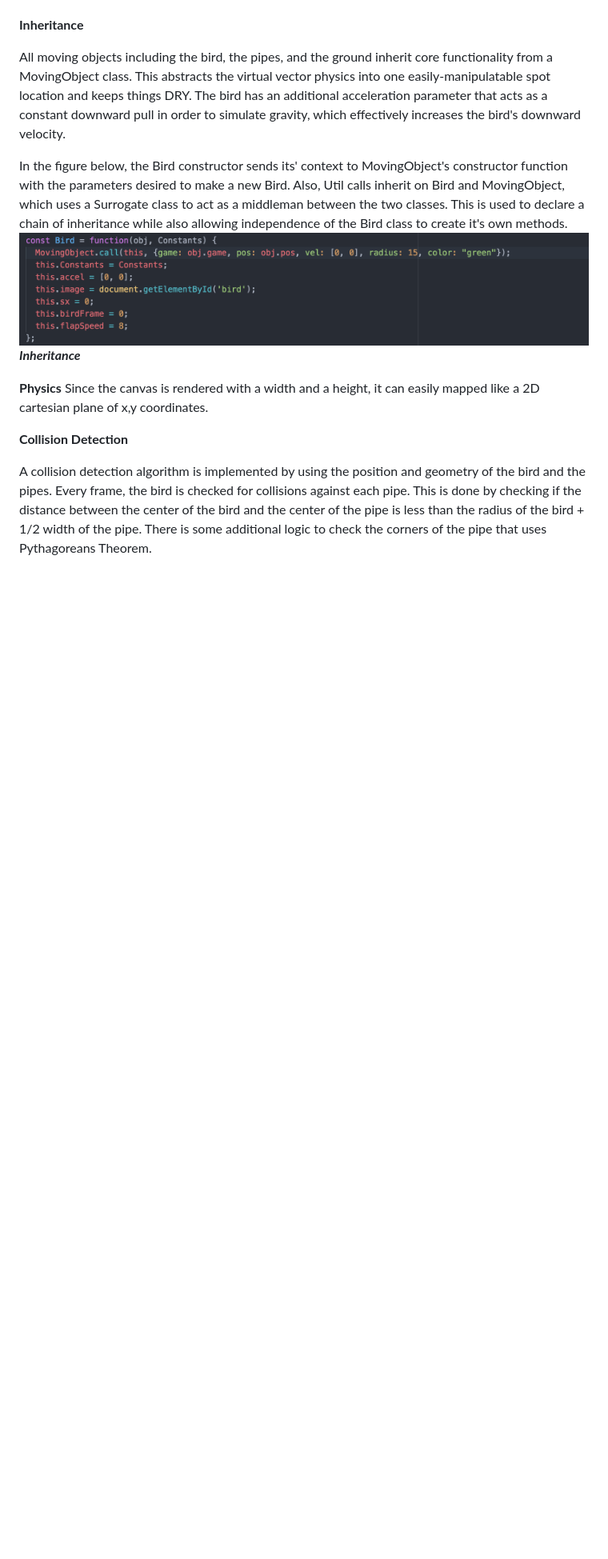
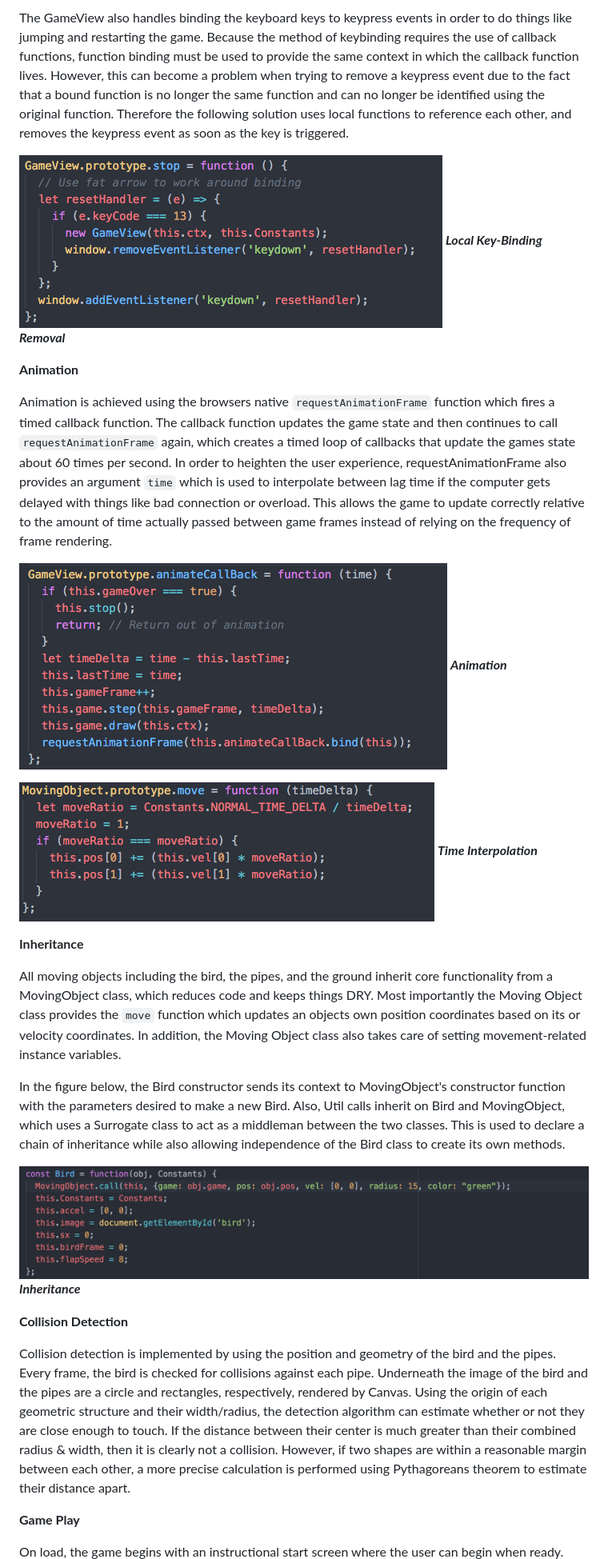
Before and after one commit to KevinMongiello/flappybird, a Markdown page: README.md, the part around the change printed below. Shown: that part at 80% size. GitHub-like rendering; pictures changed too: docs/images/animation.png (added), docs/images/key-binding.png (added), docs/images/time-interp.png (added); blank space fills up the shorter version.

Commit message:
Update Readme & High Score Screen

```diff
--- a/README.md
+++ b/README.md
@@ -11,19 +24,35 @@ The top-level game file extracts the canvas DOM element and passes it's 2D-conte
+The GameView also handles binding the keyboard keys to keypress events in order to do things like jumping and restarting the game.  Because the method of keybinding requires the use of callback functions, function binding must be used to provide the same context in which the callback function lives.  However, this can become a problem when trying to remove a keypress event due to the fact that a bound function is no longer the same function and can no longer be identified using the original function.  Therefore the following solution uses local functions to reference each other, and removes the keypress event as soon as the key is triggered.
+
+![alt tag](docs/images/key-binding.png)
+***Local Key-Binding Removal***
+
+**Animation**
+
+Animation is achieved using the browsers native `requestAnimationFrame` function which fires a timed callback function.  The callback function updates the game state and then continues to call `requestAnimationFrame` again, which creates a timed loop of callbacks that update the games state about 60 times per second.  In order to heighten the user experience, requestAnimationFrame also provides an argument `time` which is used to interpolate between lag time if the computer gets delayed with things like bad connection or overload.  This allows the game to update correctly relative to the amount of time actually passed between game frames instead of relying on the frequency of frame rendering.
+
+![alt tag](docs/images/animation.png)
+***Animation***
+
+![alt tag](docs/images/time-interp.png)
+***Time Interpolation***
 
 **Inheritance**
 
-All moving objects including the bird, the pipes, and the ground inherit core functionality from a MovingObject class.  This abstracts the virtual vector physics into one easily-manipulatable spot location and keeps things DRY. The bird has an additional acceleration parameter that acts as a constant downward pull in order to simulate gravity, which effectively increases the bird's downward velocity.
+All moving objects including the bird, the pipes, and the ground inherit core functionality from a MovingObject class, which reduces code and keeps things DRY.  Most importantly the Moving Object class provides the `move` function which updates an objects own position coordinates based on its or velocity coordinates.  In addition, the Moving Object class also takes care of setting movement-related instance variables.
 
-In the figure below, the Bird constructor sends its' context to MovingObject's constructor function with the parameters desired to make a new Bird.  Also, Util calls inherit on Bird and MovingObject, which uses a Surrogate class to act as a middleman between the two classes. This is used to declare a chain of inheritance while also allowing independence of the Bird class to create it's own methods.
+In the figure below, the Bird constructor sends its context to MovingObject's constructor function with the parameters desired to make a new Bird.  Also, Util calls inherit on Bird and MovingObject, which uses a Surrogate class to act as a middleman between the two classes. This is used to declare a chain of inheritance while also allowing independence of the Bird class to create its own methods.
+
 ![alt tag](docs/images/inheritance.png)
 ***Inheritance***
 
-**Physics**
-Since the canvas is rendered with a width and a height, it can easily mapped like a 2D cartesian plane of x,y coordinates.
 
 **Collision Detection**
 
-A collision detection algorithm is implemented by using the position and geometry of the bird and the pipes.  Every frame, the bird is checked for collisions against each pipe.  This is done by checking if the distance between the center of the bird and the center of the pipe is less than the radius of the bird + 1/2 width of the pipe.  There is some additional logic to check the corners of the pipe that uses Pythagoreans Theorem.
+Collision detection is implemented by using the position and geometry of the bird and the pipes.  Every frame, the bird is checked for collisions against each pipe.  Underneath the image of the bird and the pipes are a circle and rectangles, respectively, rendered by Canvas.  Using the origin of each geometric structure and their width/radius, the detection algorithm can estimate whether or not they are close enough to touch.  If the distance between their center is much greater than their combined radius & width, then it is clearly not a collision.  However, if two shapes are within a reasonable margin between each other, a more precise calculation is performed using Pythagoreans theorem to estimate their distance apart.
 
+**Game Play**
+
+On load, the game begins with an instructional start screen where the user can begin when ready.
 ![alt tag](docs/images/start.png)
 ***Start Screen***
 
```
Also changed, not shown: other parts of README.md (+18 -3 lines), 8 other files.
